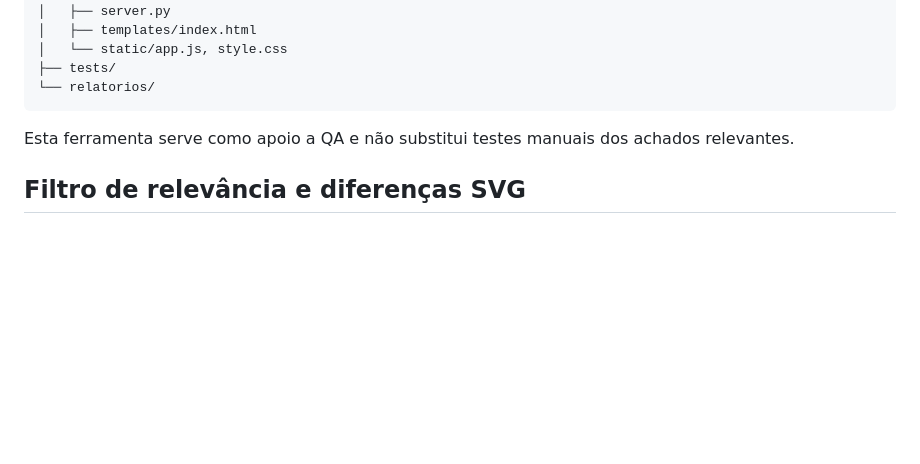
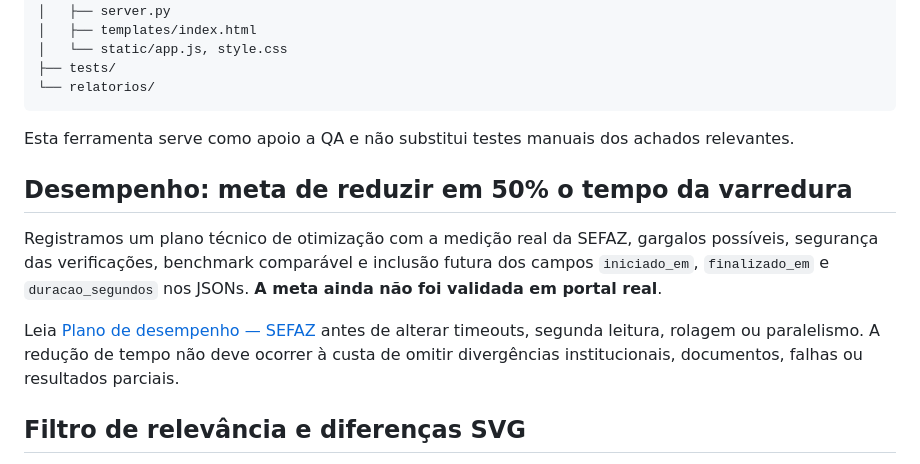
Before and after one commit to vinicius-antunes/AmbiDiff, a Markdown page: README.md, the part around the change. Drawn GitHub-style; blank space fills up the shorter version.

Commit message:
docs: referenciar plano de desempenho e futuros timestamps JSON

```diff
--- a/README.md
+++ b/README.md
@@ -195,6 +195,12 @@ AmbiDiff-v1.5/
 
 Esta ferramenta serve como apoio a QA e não substitui testes manuais dos achados relevantes.
 
+## Desempenho: meta de reduzir em 50% o tempo da varredura
+
+Registramos um plano técnico de otimização com a medição real da SEFAZ, gargalos possíveis, segurança das verificações, benchmark comparável e inclusão futura dos campos `iniciado_em`, `finalizado_em` e `duracao_segundos` nos JSONs. **A meta ainda não foi validada em portal real**.
+
+Leia [Plano de desempenho — SEFAZ](docs/plano-desempenho-sefaz.md) antes de alterar timeouts, segunda leitura, rolagem ou paralelismo. A redução de tempo não deve ocorrer à custa de omitir divergências institucionais, documentos, falhas ou resultados parciais.
+
 ## Filtro de relevância e diferenças SVG
 
 A lista principal prioriza diferenças estruturais, funcionais e institucionais.
```
